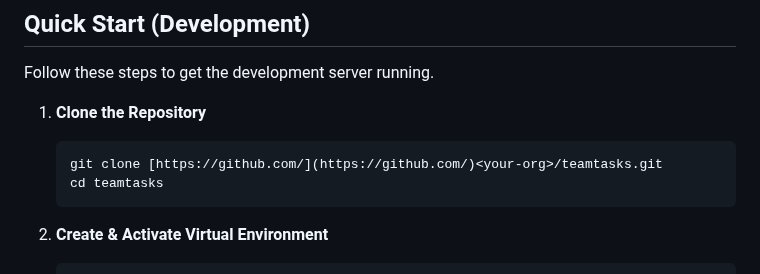
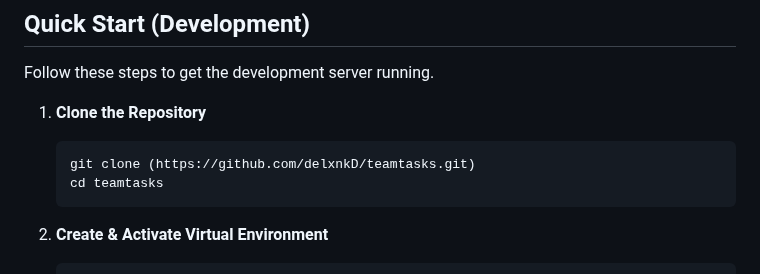
Before and after one commit to delxnkD/teamtasks, a Markdown page: README.md, the part around the change. GitHub-like rendering.

````diff
--- a/README.md
+++ b/README.md
@@ -30,7 +30,7 @@ Follow these steps to get the development server running.
 
 1.  **Clone the Repository**
     ```bash
-    git clone [https://github.com/](https://github.com/)<your-org>/teamtasks.git
+    git clone (https://github.com/delxnkD/teamtasks.git)
     cd teamtasks
     ```
 
````
